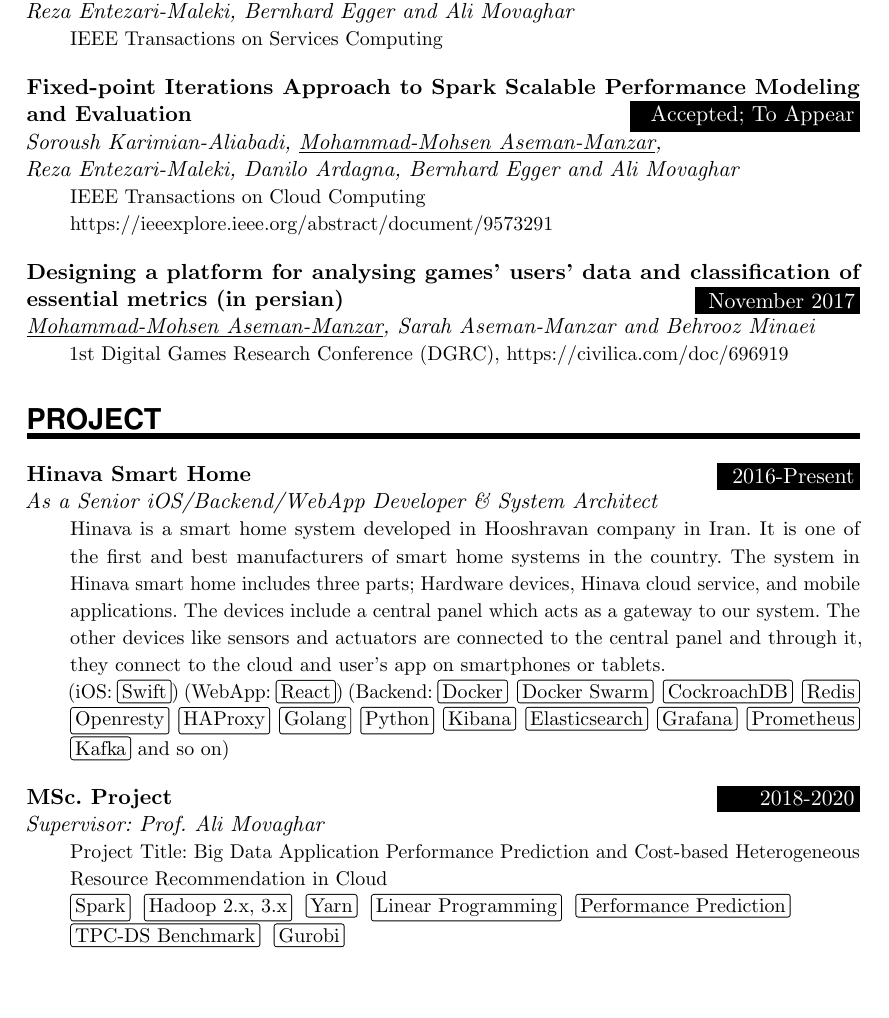
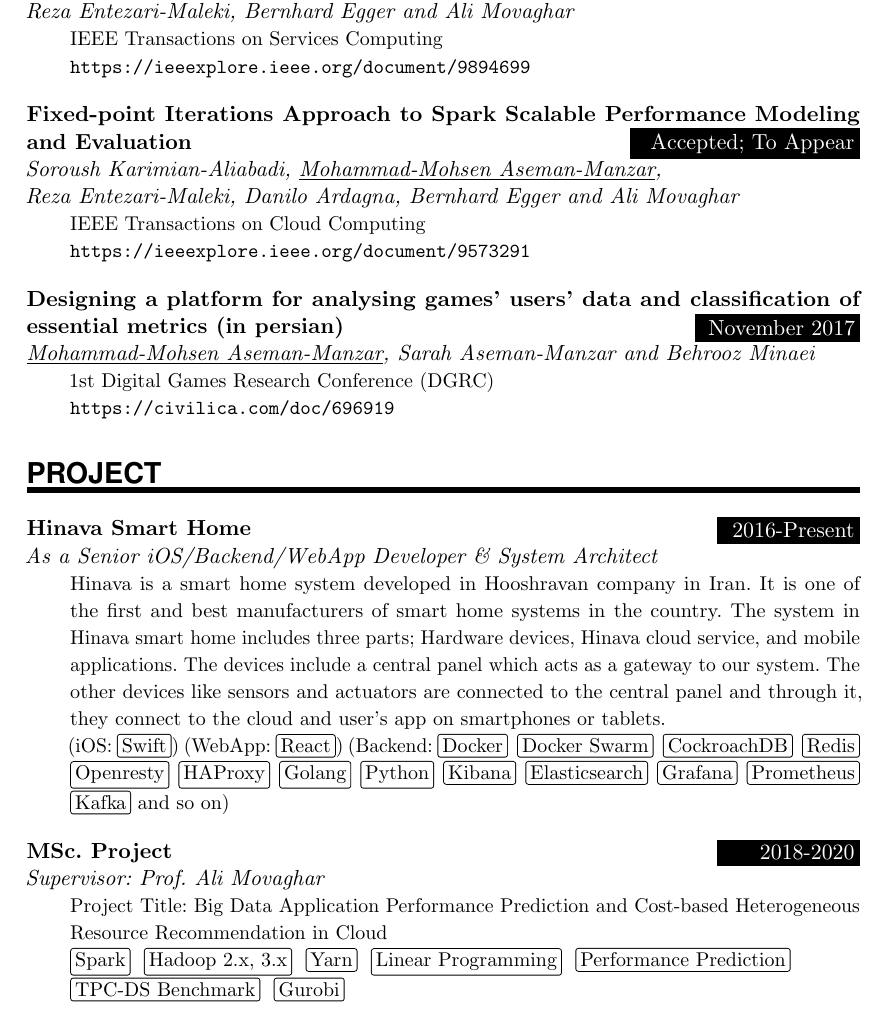
Before and after one commit to mohsenasm/resume, a LaTeX CV (resume.tex): part of page 3 of 4, cut so that both start at the same text, the shorter picture padded with empty space. Compiled offline with pdfLaTeX.

Commit message:
link to paper

```diff
--- a/resume.tex
+++ b/resume.tex
@@ -294,7 +294,7 @@
 {\underline{Mohammad-Mohsen Aseman-Manzar}, Soroush Karimian-Aliabadi, \newline
         Reza Entezari-Maleki, Bernhard Egger and Ali Movaghar}
 {IEEE Transactions on Services Computing}
-{}
+{\url{https://ieeexplore.ieee.org/document/9894699}}
 
 \sepspace
 
@@ -304,7 +304,7 @@
 {Soroush Karimian-Aliabadi, \underline{Mohammad-Mohsen Aseman-Manzar}, \newline
         Reza Entezari-Maleki, Danilo Ardagna, Bernhard Egger and Ali Movaghar}
 {IEEE Transactions on Cloud Computing}
-{https://ieeexplore.ieee.org/abstract/document/9573291}
+{\url{https://ieeexplore.ieee.org/document/9573291}}
 
 \sepspace
 
@@ -312,7 +312,8 @@
 {Designing a platform for analysing games' users' data and classification of essential metrics (in persian)}
 {7em}{November 2017}
 {\underline{Mohammad-Mohsen Aseman-Manzar}, Sarah Aseman-Manzar and Behrooz Minaei}
-{1st Digital Games Research Conference (DGRC), https://civilica.com/doc/696919}
+{1st Digital Games Research Conference (DGRC)}
+{\url{https://civilica.com/doc/696919}}
 
 
 %%% Projects
```
Also changed, not shown: resume.pdf.
